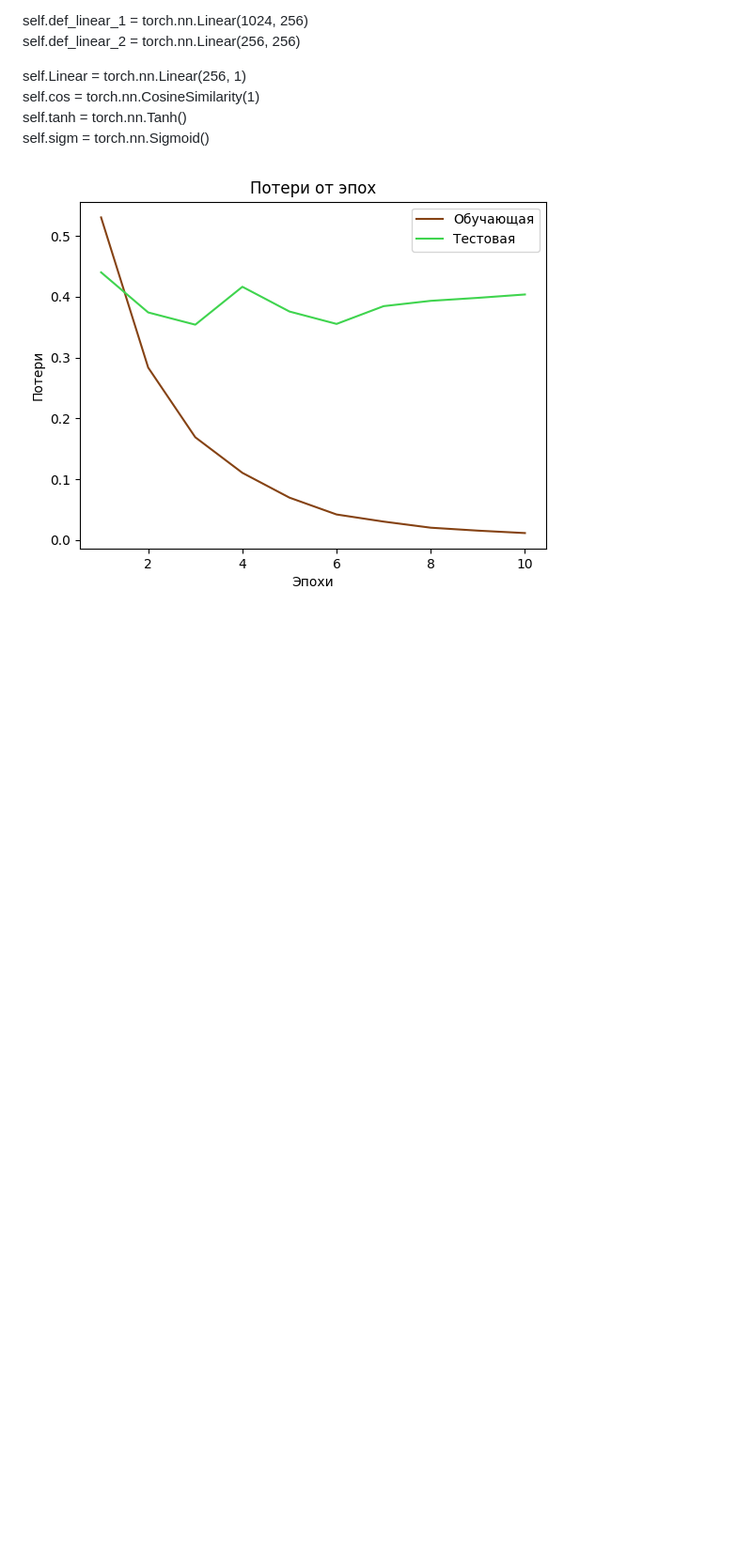
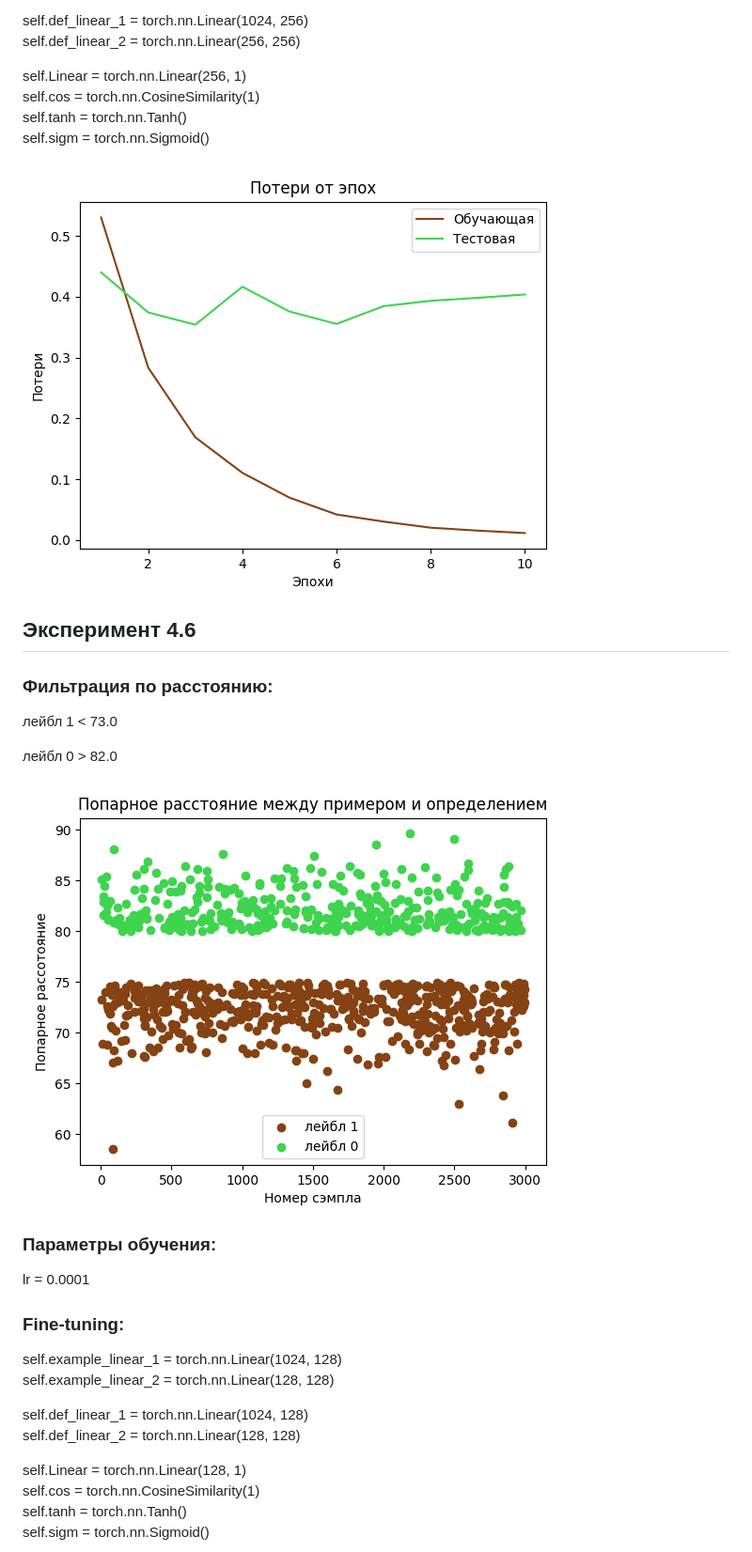
Before and after one commit to Y3g9r/HyperonymClassifier, a Markdown page: bert_4_layers_sum_research.md, the part around the change printed below. Shown: that part at 94% size. GitHub-like rendering; blank space fills up the shorter version.

Commit message:
added new experiment

```diff
--- a/bert_4_layers_sum_research.md
+++ b/bert_4_layers_sum_research.md
@@ -481,3 +481,32 @@ self.tanh = torch.nn.Tanh()
 self.sigm = torch.nn.Sigmoid()
 
 ![](./learning_research/exp_1214.png)
+
+
+## Эксперимент 4.6
+
+### Фильтрация по расстоянию:
+
+лейбл 1 < 73.0
+
+лейбл 0 > 82.0
+
+![](./learning_research/exp_12.png)
+
+### Параметры обучения:
+
+lr = 0.0001
+
+
+### Fine-tuning:
+self.example_linear_1 = torch.nn.Linear(1024, 128)
+self.example_linear_2 = torch.nn.Linear(128, 128)
+
+self.def_linear_1 = torch.nn.Linear(1024, 128)
+self.def_linear_2 = torch.nn.Linear(128, 128)
+
+self.Linear = torch.nn.Linear(128, 1)
+self.cos = torch.nn.CosineSimilarity(1)
+self.tanh = torch.nn.Tanh()
+self.sigm = torch.nn.Sigmoid()
+
```
Also changed, not shown: other parts of bert_4_layers_sum_research.md (+1 -0 lines), learning_research/exp_13.png (added), learning_research/exp_131.png (added).
